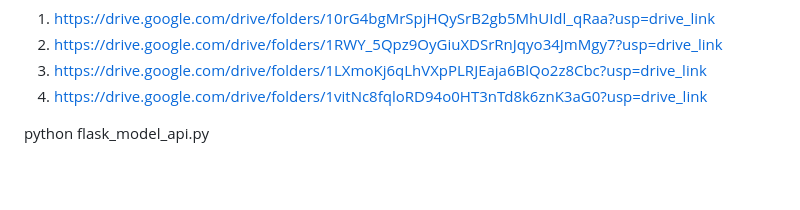
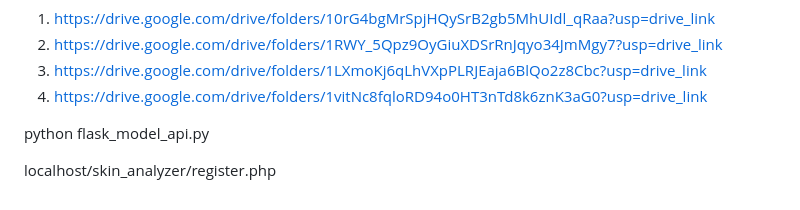
Before and after one commit to saiganesh640/skin-analysis-acne-detection-webapp, a Markdown page: README.md, the part around the change. GitHub-like rendering; blank space fills up the shorter version.

```diff
--- a/README.md
+++ b/README.md
@@ -212,3 +212,5 @@ remaining 4 files/folders and datasets present in (acne detection project) folde
 
 
 python flask_model_api.py
+
+localhost/skin_analyzer/register.php
```
